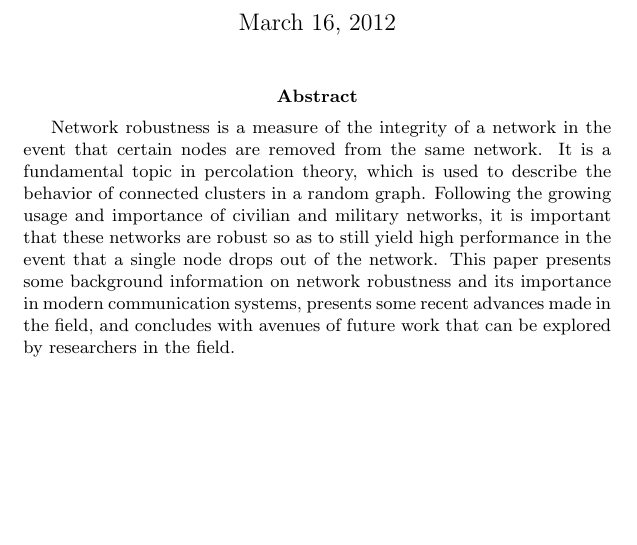
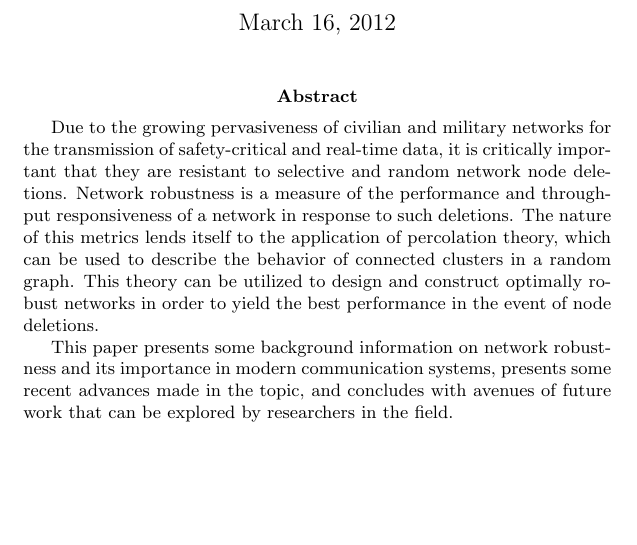
Before and after one commit to chris-wood/RIT-Assignments, a LaTeX paper (CS740/Paper/nr.tex): part of the page, cut so that both start at the same text. Compiled offline with pdfLaTeX.

Commit message:
Updates!

```diff
--- a/CS740/Paper/nr.tex
+++ b/CS740/Paper/nr.tex
@@ -12,20 +12,29 @@
 \maketitle
 
 \begin{abstract}
-Network robustness is a measure of the integrity of a network in the event that
-certain nodes are removed from the same network. It is a fundamental topic in
-percolation theory, which is used to describe the behavior of connected clusters
-in a random graph. Following the growing usage and importance of civilian and
-military networks, it is important that these networks are robust so as to still
-yield high performance in the event that a single node drops out of the network.
+Due to the growing pervasiveness of civilian and
+military networks for the transmission of safety-critical and real-time data,
+it is critically important that they are resistant to selective and random network
+node deletions. Network robustness is a measure of the performance and
+throughput responsiveness of a network in response to such deletions. The nature of
+this metrics lends itself to the application of percolation theory, which can be
+used to describe the behavior of connected clusters in a random graph. This theory
+can be utilized to design and construct optimally robust networks in order to yield
+the best performance in the event of node deletions.
+
 This paper presents some background information on network robustness and
 its importance in modern communication systems, presents some recent advances
-made in the field, and concludes with avenues of future work that can be explored
+made in the topic, and concludes with avenues of future work that can be explored
 by researchers in the field.
 \end{abstract}
 
 % http://crpit.com/confpapers/CRPITV26Dekker.pdf
 % http://en.wikipedia.org/wiki/Percolation_theory
 % http://arxiv.org/abs/cond-mat/0007300
+% http://www.research.ibm.com/people/r/rish/papers/PhysicaA_3_30.pdf
+% http://www.cs.berkeley.edu/~dawnsong/papers/coloring_ndss08_cr.pdf
+
+% robust routing and dynamic load balancing - the hw/sw solution to help deal with robustness and traffic changes
+% http://iie.fing.edu.uy/investigacion/grupos/artes/publicaciones/casas_drcn09.pdf
 
 \end{document}
```
Also changed, not shown: CS740/Paper/nr.pdf, 2 other files.
